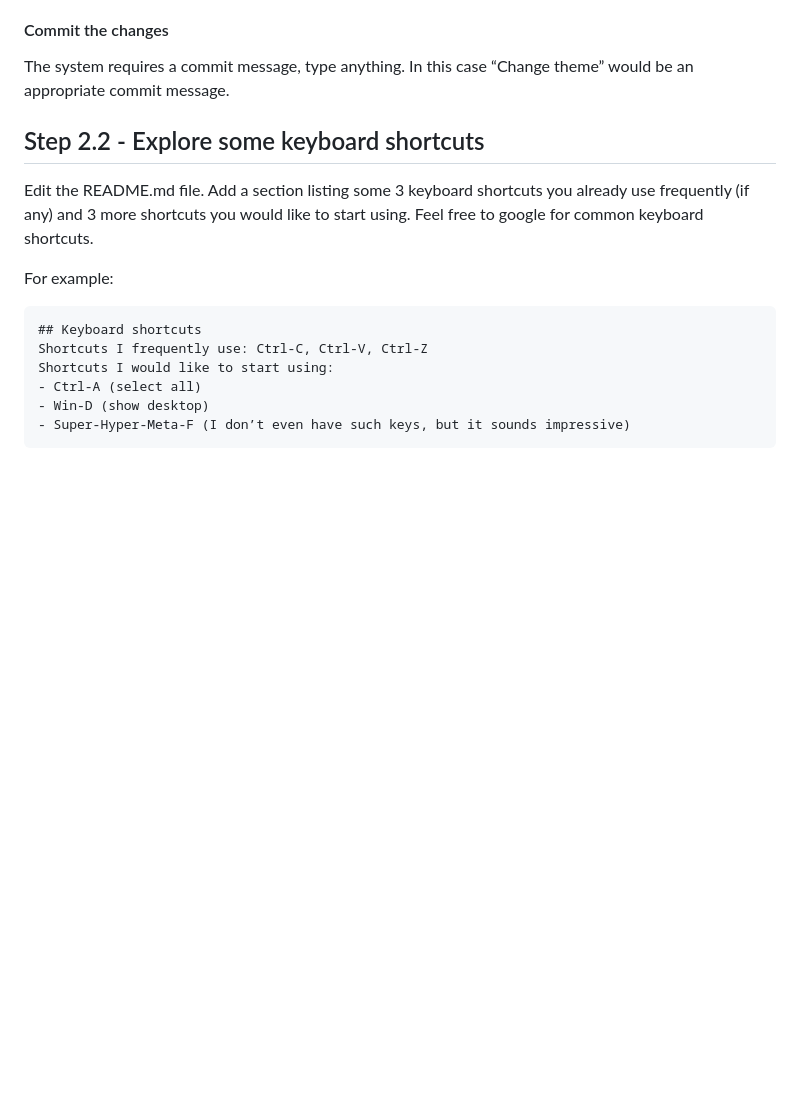
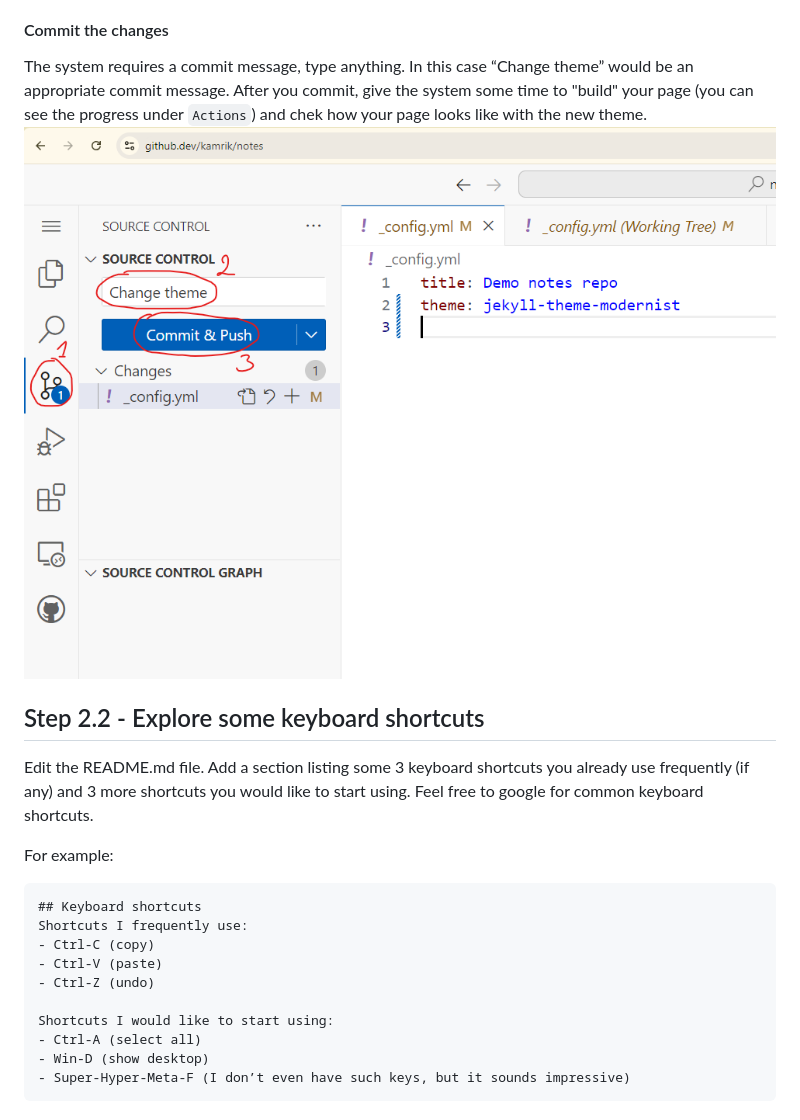
Before and after one commit to kamrik/IntroText, a Markdown page: labs/lab4-GitHubPages.md, the part around one of its changes. GitHub-like rendering; pictures changed too: labs/img/github_dev_commit.png (added); blank space fills up the shorter version.

````diff
--- a/labs/lab4-GitHubPages.md
+++ b/labs/lab4-GitHubPages.md
@@ -57,7 +62,8 @@ Check the list of available themes you can use instead of jekyll-theme-architect
 - [jekyll-theme-time-machine](https://pages-themes.github.io/time-machine/)
 
 #### Commit the changes
-The system requires a commit message, type anything. In this case “Change theme” would be an appropriate commit message.
+The system requires a commit message, type anything. In this case “Change theme” would be an appropriate commit message. After you commit, give the system some time to "build" your page (you can see the progress under `Actions`) and chek how your page looks like with the new theme.
+![screenshot - enable Pages](img/github_dev_commit.png)
 
 
 
@@ -66,10 +72,13 @@ The system requires a commit message, type anything. In this case “Change them
 Edit the README.md file. Add a section listing some 3 keyboard shortcuts you already use frequently (if any) and 3 more shortcuts you would like to start using. Feel free to google for common keyboard shortcuts.
 
 For example:
-
 ```
 ## Keyboard shortcuts
-Shortcuts I frequently use: Ctrl-C, Ctrl-V, Ctrl-Z
+Shortcuts I frequently use:
+- Ctrl-C (copy)
+- Ctrl-V (paste)
+- Ctrl-Z (undo)
+
 Shortcuts I would like to start using:
 - Ctrl-A (select all)
 - Win-D (show desktop)
````
Also changed, not shown: other parts of labs/lab4-GitHubPages.md (+15 -10 lines), labs/img/github_dev_new_file.png (added), labs/img/github_dev_search_dialog.png (added), labs/img/github_enable_pages_files.png (added).
